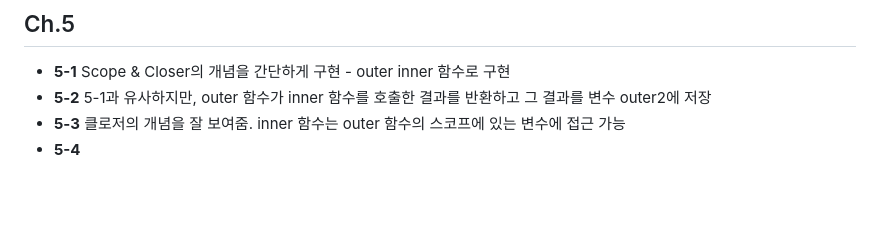
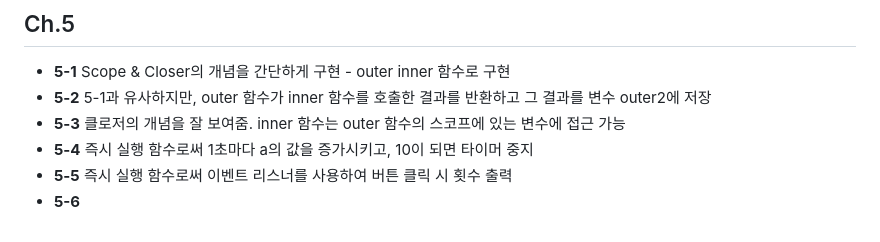
Before and after one commit to jinha-H/jinha, a Markdown page: README.md, the part around the change. Rendered like a GitHub page; blank space fills up the shorter version.

```diff
--- a/README.md
+++ b/README.md
@@ -90,4 +90,6 @@
 * **5-1** Scope & Closer의 개념을 간단하게 구현 - outer inner 함수로 구현
 * **5-2** 5-1과 유사하지만, outer 함수가 inner 함수를 호출한 결과를 반환하고 그 결과를 변수 outer2에 저장
 * **5-3** 클로저의 개념을 잘 보여줌. inner 함수는 outer 함수의 스코프에 있는 변수에 접근 가능
-* **5-4**
+* **5-4** 즉시 실행 함수로써 1초마다 a의 값을 증가시키고, 10이 되면 타이머 중지
+* **5-5** 즉시 실행 함수로써 이벤트 리스너를 사용하여 버튼 클릭 시 횟수 출력
+* **5-6**
```
